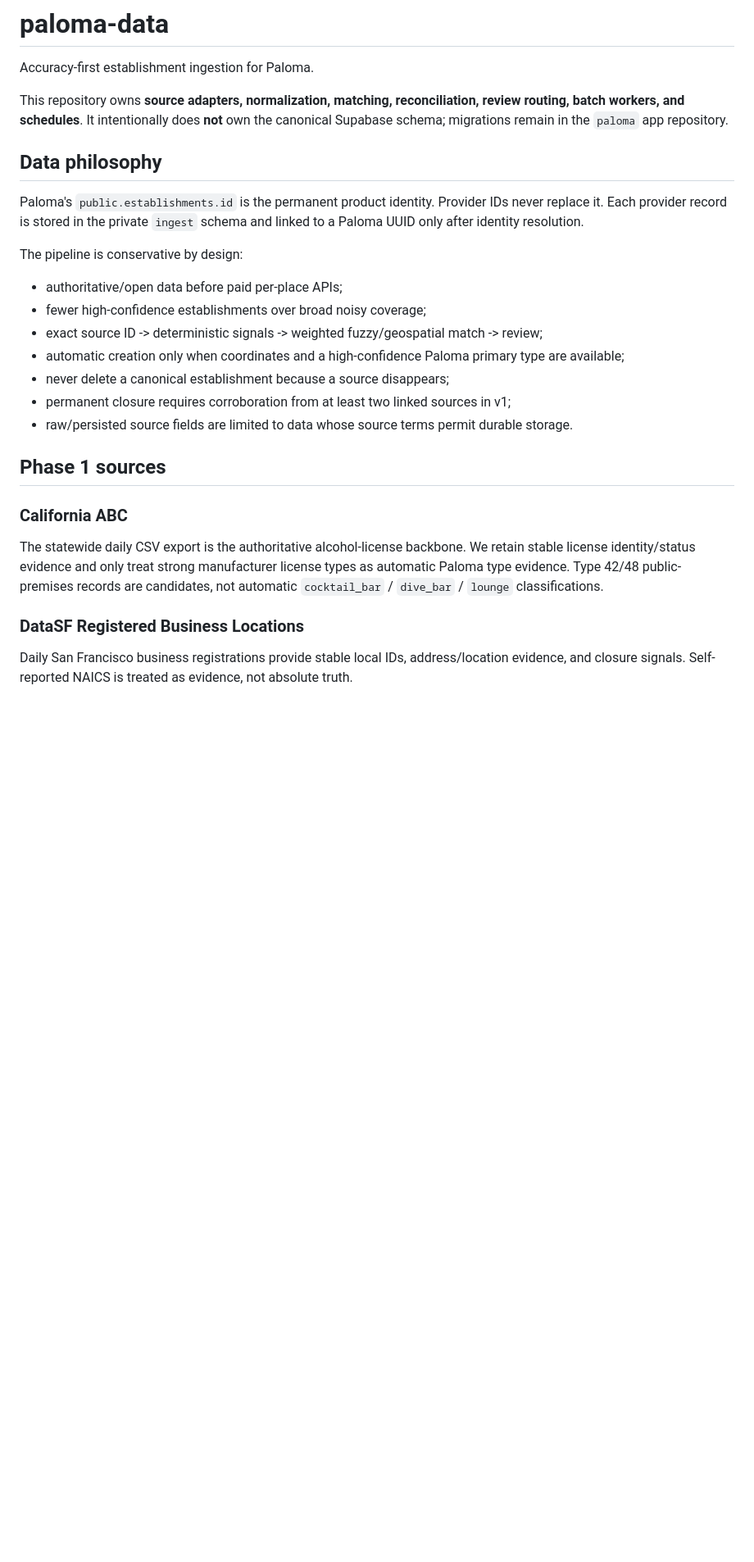
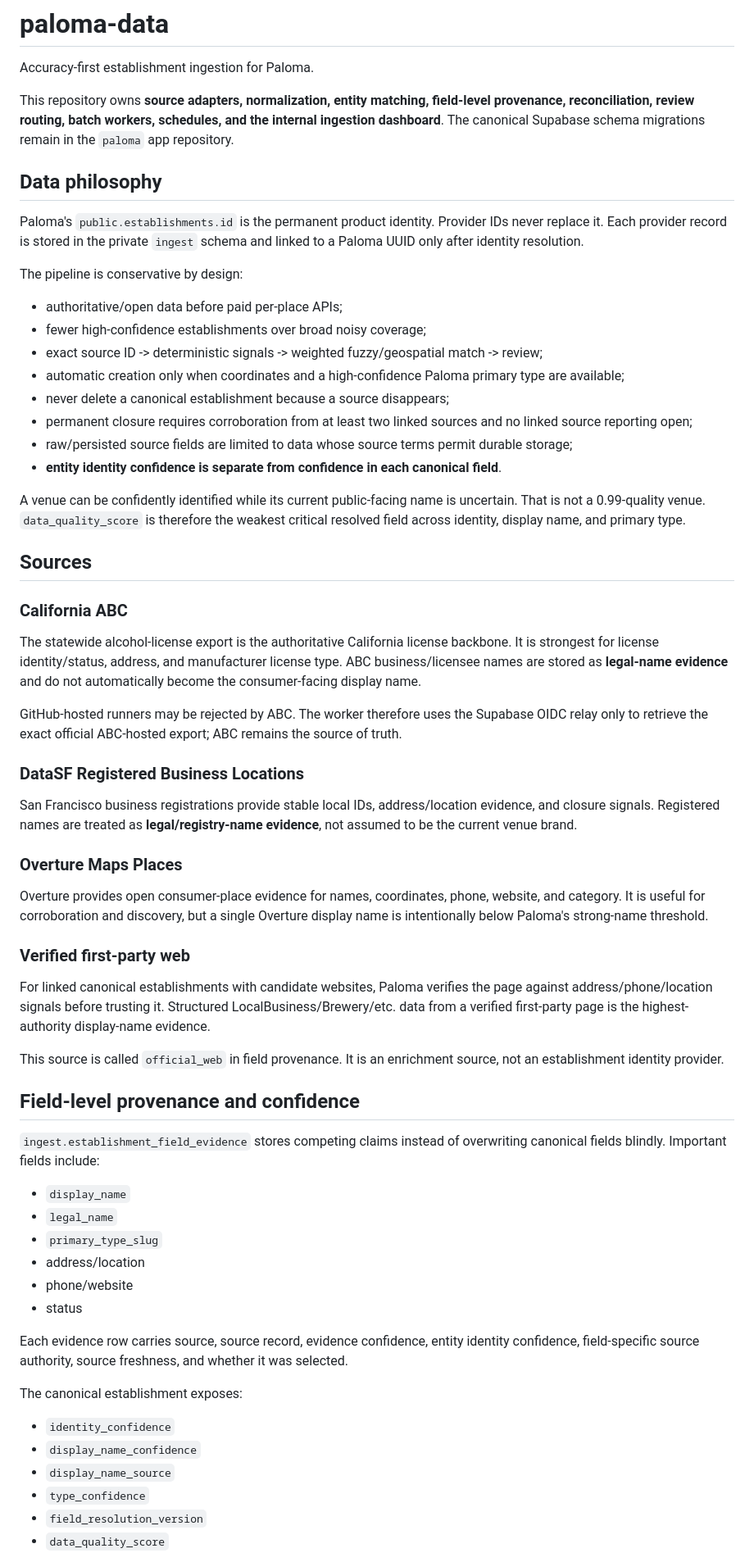
Before and after one commit to snehith01001110/paloma-data, a Markdown page: README.md, the part around one of its changes. Shown at 82% size. GitHub-like rendering; blank space fills up the shorter version.

```diff
--- a/README.md
+++ b/README.md
@@ -2,7 +2,7 @@
 
 Accuracy-first establishment ingestion for Paloma.
 
-This repository owns **source adapters, normalization, matching, reconciliation, review routing, batch workers, and schedules**. It intentionally does **not** own the canonical Supabase schema; migrations remain in the `paloma` app repository.
+This repository owns **source adapters, normalization, entity matching, field-level provenance, reconciliation, review routing, batch workers, schedules, and the internal ingestion dashboard**. The canonical Supabase schema migrations remain in the `paloma` app repository.
 
 ## Data philosophy
 
@@ -15,15 +15,53 @@ The pipeline is conservative by design:
 - exact source ID -> deterministic signals -> weighted fuzzy/geospatial match -> review;
 - automatic creation only when coordinates and a high-confidence Paloma primary type are available;
 - never delete a canonical establishment because a source disappears;
-- permanent closure requires corroboration from at least two linked sources in v1;
-- raw/persisted source fields are limited to data whose source terms permit durable storage.
+- permanent closure requires corroboration from at least two linked sources and no linked source reporting open;
+- raw/persisted source fields are limited to data whose source terms permit durable storage;
+- **entity identity confidence is separate from confidence in each canonical field**.
 
-## Phase 1 sources
+A venue can be confidently identified while its current public-facing name is uncertain. That is not a 0.99-quality venue. `data_quality_score` is therefore the weakest critical resolved field across identity, display name, and primary type.
+
+## Sources
 
 ### California ABC
 
-The statewide daily CSV export is the authoritative alcohol-license backbone. We retain stable license identity/status evidence and only treat strong manufacturer license types as automatic Paloma type evidence. Type 42/48 public-premises records are candidates, not automatic `cocktail_bar` / `dive_bar` / `lounge` classifications.
+The statewide alcohol-license export is the authoritative California license backbone. It is strongest for license identity/status, address, and manufacturer license type. ABC business/licensee names are stored as **legal-name evidence** and do not automatically become the consumer-facing display name.
+
+GitHub-hosted runners may be rejected by ABC. The worker therefore uses the Supabase OIDC relay only to retrieve the exact official ABC-hosted export; ABC remains the source of truth.
 
 ### DataSF Registered Business Locations
 
-Daily San Francisco business registrations provide stable local IDs, address/location evidence, and closure signals. Self-reported NAICS is treated as evidence, not absolute truth.
+San Francisco business registrations provide stable local IDs, address/location evidence, and closure signals. Registered names are treated as **legal/registry-name evidence**, not assumed to be the current venue brand.
+
+### Overture Maps Places
+
+Overture provides open consumer-place evidence for names, coordinates, phone, website, and category. It is useful for corroboration and discovery, but a single Overture display name is intentionally below Paloma's strong-name threshold.
+
+### Verified first-party web
+
+For linked canonical establishments with candidate websites, Paloma verifies the page against address/phone/location signals before trusting it. Structured LocalBusiness/Brewery/etc. data from a verified first-party page is the highest-authority display-name evidence.
+
+This source is called `official_web` in field provenance. It is an enrichment source, not an establishment identity provider.
+
+## Field-level provenance and confidence
+
+`ingest.establishment_field_evidence` stores competing claims instead of overwriting canonical fields blindly. Important fields include:
+
+- `display_name`
+- `legal_name`
+- `primary_type_slug`
+- address/location
+- phone/website
+- status
+
+Each evidence row carries source, source record, evidence confidence, entity identity confidence, field-specific source authority, source freshness, and whether it was selected.
+
+The canonical establishment exposes:
+
+- `identity_confidence`
+- `display_name_confidence`
+- `display_name_source`
+- `type_confidence`
+- `field_resolution_version`
+- `data_quality_score`
+
```
Also changed, not shown: other parts of README.md (+42 -28 lines).
